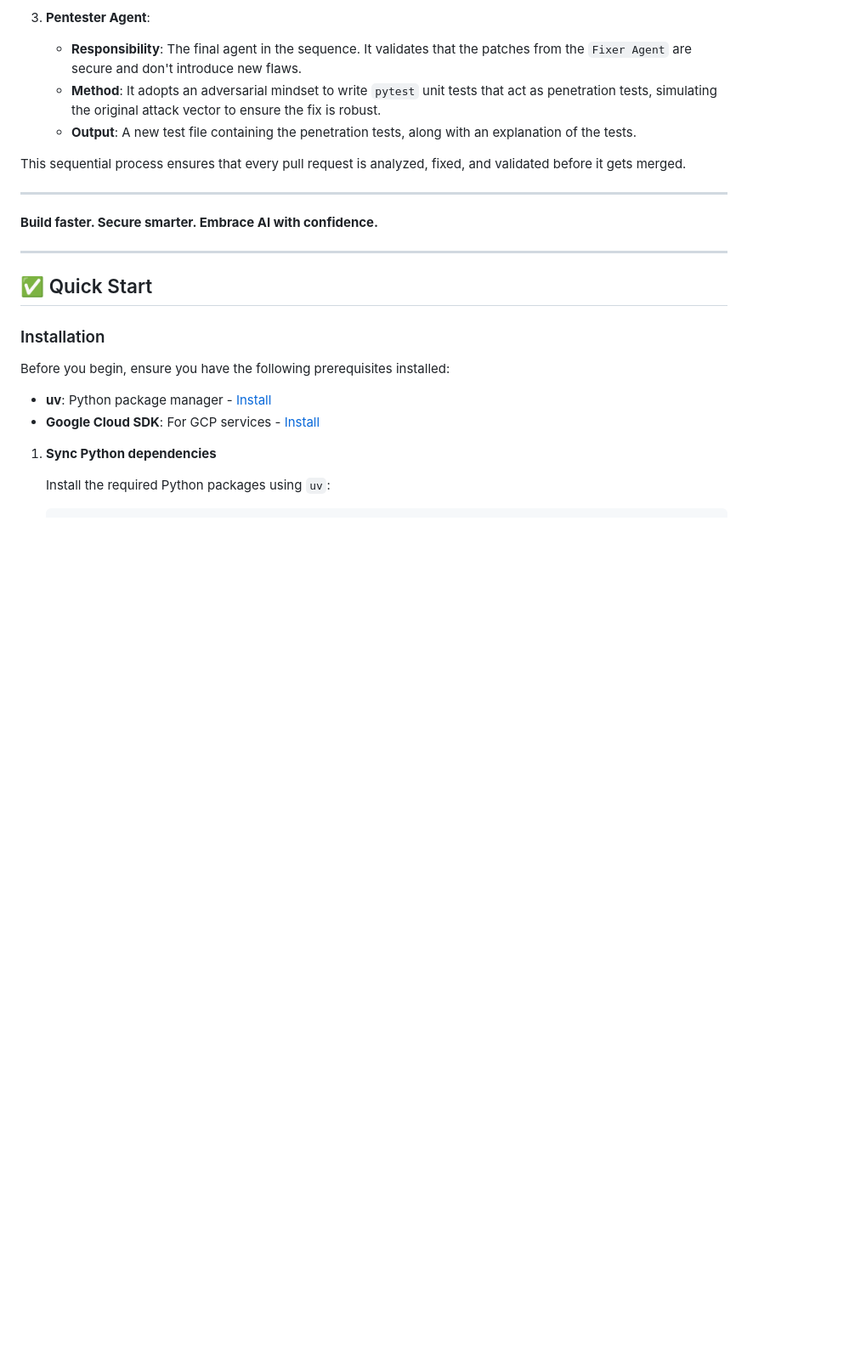
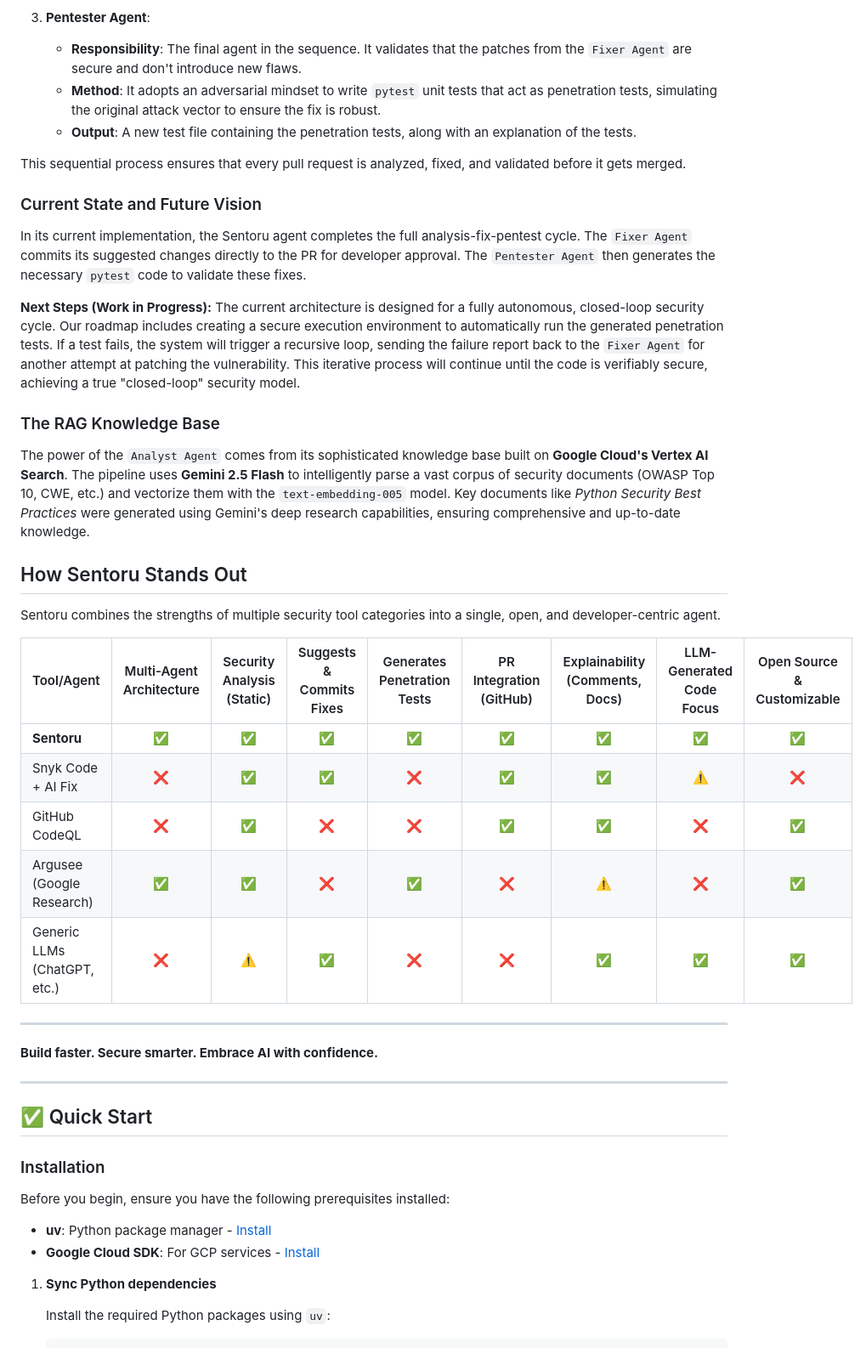
Before and after one commit to Jorgelmh/sentoru-agent, a Markdown page: README.md, the part around the change printed below. Shown: that part at 85% size. GitHub-like rendering; blank space fills up the shorter version.

```diff
--- a/README.md
+++ b/README.md
@@ -47,7 +46,30 @@ The process is orchestrated by a `SequentialAgent` that runs the following agent
     *   **Method**: It adopts an adversarial mindset to write `pytest` unit tests that act as penetration tests, simulating the original attack vector to ensure the fix is robust.
     *   **Output**: A new test file containing the penetration tests, along with an explanation of the tests.
 
+
 This sequential process ensures that every pull request is analyzed, fixed, and validated before it gets merged.
+
+### Current State and Future Vision
+
+In its current implementation, the Sentoru agent completes the full analysis-fix-pentest cycle. The `Fixer Agent` commits its suggested changes directly to the PR for developer approval. The `Pentester Agent` then generates the necessary `pytest` code to validate these fixes.
+
+**Next Steps (Work in Progress):** The current architecture is designed for a fully autonomous, closed-loop security cycle. Our roadmap includes creating a secure execution environment to automatically run the generated penetration tests. If a test fails, the system will trigger a recursive loop, sending the failure report back to the `Fixer Agent` for another attempt at patching the vulnerability. This iterative process will continue until the code is verifiably secure, achieving a true "closed-loop" security model.
+
+### The RAG Knowledge Base
+
+The power of the `Analyst Agent` comes from its sophisticated knowledge base built on **Google Cloud's Vertex AI Search**. The pipeline uses **Gemini 2.5 Flash** to intelligently parse a vast corpus of security documents (OWASP Top 10, CWE, etc.) and vectorize them with the `text-embedding-005` model. Key documents like *Python Security Best Practices* were generated using Gemini's deep research capabilities, ensuring comprehensive and up-to-date knowledge.
+
+## How Sentoru Stands Out
+
+Sentoru combines the strengths of multiple security tool categories into a single, open, and developer-centric agent.
+
+| Tool/Agent | Multi-Agent Architecture | Security Analysis (Static) | Suggests & Commits Fixes | Generates Penetration Tests | PR Integration (GitHub) | Explainability (Comments, Docs) | LLM-Generated Code Focus | Open Source & Customizable |
+| :--- | :---: | :---: | :---: | :---: | :---: | :---: | :---: | :---: |
+| **Sentoru** | ✅ | ✅ | ✅ | ✅ | ✅ | ✅ | ✅ | ✅ |
+| Snyk Code + AI Fix | ❌ | ✅ | ✅ | ❌ | ✅ | ✅ | ⚠️ | ❌ |
+| GitHub CodeQL | ❌ | ✅ | ❌ | ❌ | ✅ | ✅ | ❌ | ✅ |
+| Argusee (Google Research) | ✅ | ✅ | ❌ | ✅ | ❌ | ⚠️ | ❌ | ✅ |
+| Generic LLMs (ChatGPT, etc.) | ❌ | ⚠️ | ✅ | ❌ | ❌ | ✅ | ✅ | ✅ |
 
 ---
 
```
Also changed, not shown: other parts of README.md (+9 -10 lines), docs/resources/architecture-diagram-v2.png (added).
